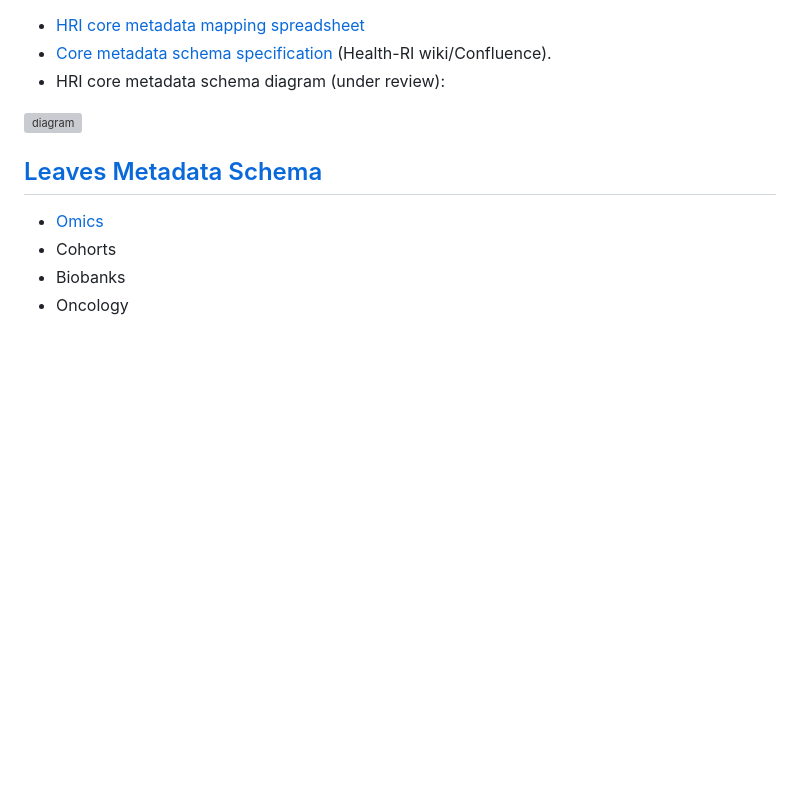
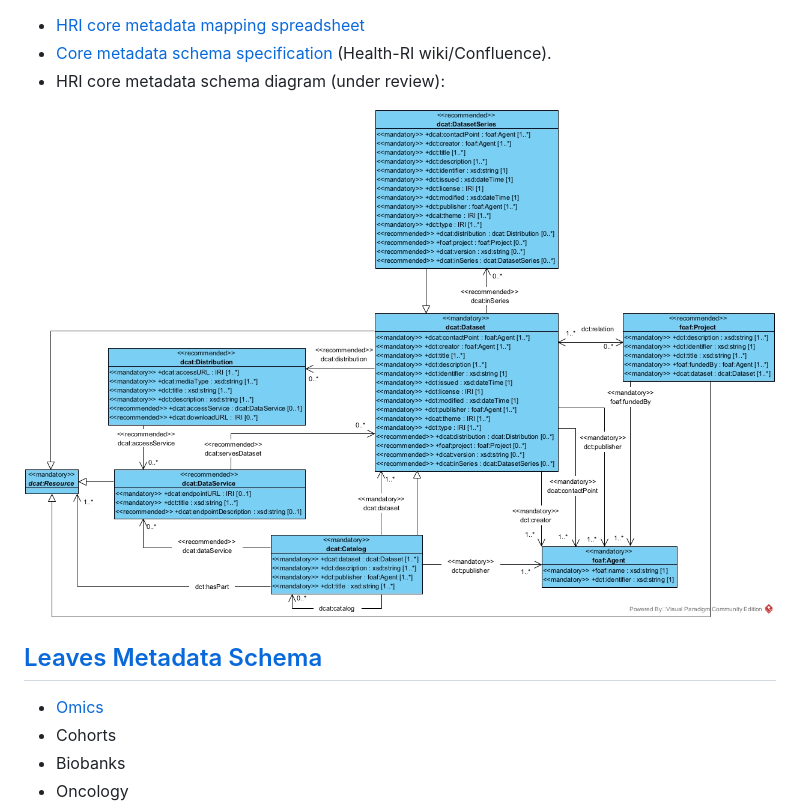
Before and after one commit to Health-RI/health-ri-metadata, a Markdown page: README.md, the part around the change. Drawn GitHub-style; blank space fills up the shorter version; grey boxes are pictures that could not be loaded.

Commit message:
Update diagram_url.md
because of reorganisation of folders

```diff
--- a/README.md
+++ b/README.md
@@ -8,7 +8,7 @@ The core metadata schema can also be used as a guideline for other portals. The
 - [HRI core metadata mapping spreadsheet](https://docs.google.com/spreadsheets/d/1KKfAxn4ftoOAM2v3WsqT2XcPhdmTjnf1BZkvFf9FqF8/edit#gid=0)
 - [Core metadata schema specification](https://health-ri.atlassian.net/wiki/spaces/FSD/pages/121110529/Core+Metadata+Schema+Specification) (Health-RI wiki/Confluence).
 - HRI core metadata schema diagram (under review):
-<img src="https://github.com/Health-RI/health-ri-metadata/blob/master/Diagrams%20(Visual%20Paradigm)/hricoreschemaplateau1releasecardinality.jpg" alt="diagram" width=1080 height=640 title="diagram">
+<img src="https://github.com/Health-RI/health-ri-metadata/blob/master/Images/1.0_plateau1/hricoreschemaplateau1releasecardinality.jpg" alt="diagram" width=1080 height=640 title="diagram">
 
 
 ## [Leaves Metadata Schema](https://github.com/Health-RI/health-ri-metadata/tree/master/Requirements-Leaves_Petals)
```
